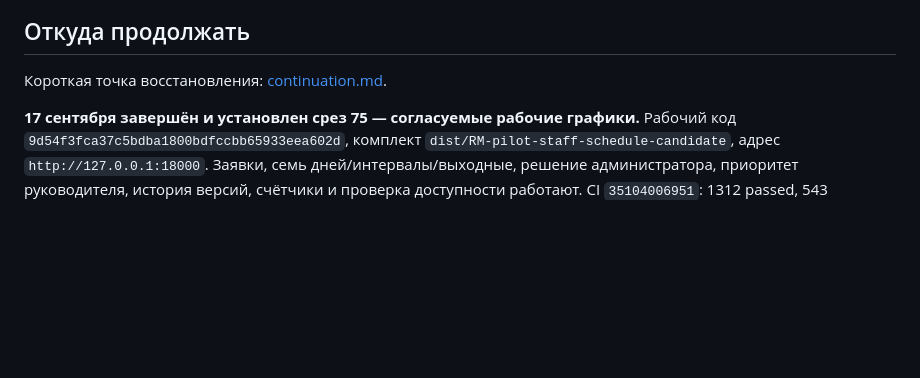
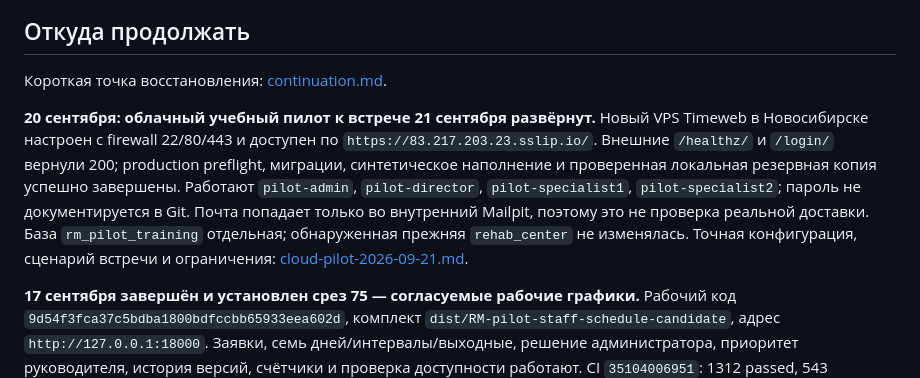
Before and after one commit to Gordey-ap01/rm, a Markdown page: docs/current-state.md, the part around one of its changes. Drawn GitHub-style; blank space fills up the shorter version.

Commit message:
docs: record cloud pilot deployment

```diff
--- a/docs/current-state.md
+++ b/docs/current-state.md
@@ -5,6 +5,17 @@
 ## Откуда продолжать
 
 Короткая точка восстановления: [continuation.md](continuation.md).
+
+**20 сентября: облачный учебный пилот к встрече 21 сентября развёрнут.**
+Новый VPS Timeweb в Новосибирске настроен с firewall 22/80/443 и доступен по
+`https://83.217.203.23.sslip.io/`. Внешние `/healthz/` и `/login/` вернули 200;
+production preflight, миграции, синтетическое наполнение и проверенная локальная
+резервная копия успешно завершены. Работают `pilot-admin`, `pilot-director`,
+`pilot-specialist1`, `pilot-specialist2`; пароль не документируется в Git.
+Почта попадает только во внутренний Mailpit, поэтому это не проверка реальной
+доставки. База `rm_pilot_training` отдельная; обнаруженная прежняя
+`rehab_center` не изменялась. Точная конфигурация, сценарий встречи и ограничения:
+[cloud-pilot-2026-09-21.md](cloud-pilot-2026-09-21.md).
 
 **17 сентября завершён и установлен срез 75 — согласуемые рабочие графики.**
 Рабочий код `9d54f3fca37c5bdba1800bdfccbb65933eea602d`, комплект
```
Also changed, not shown: other parts of docs/current-state.md (+1 -1 lines), docs/cloud-pilot-2026-09-21.md (added, +103 -0 lines), docs/continuation.md (+11 -1 lines).
